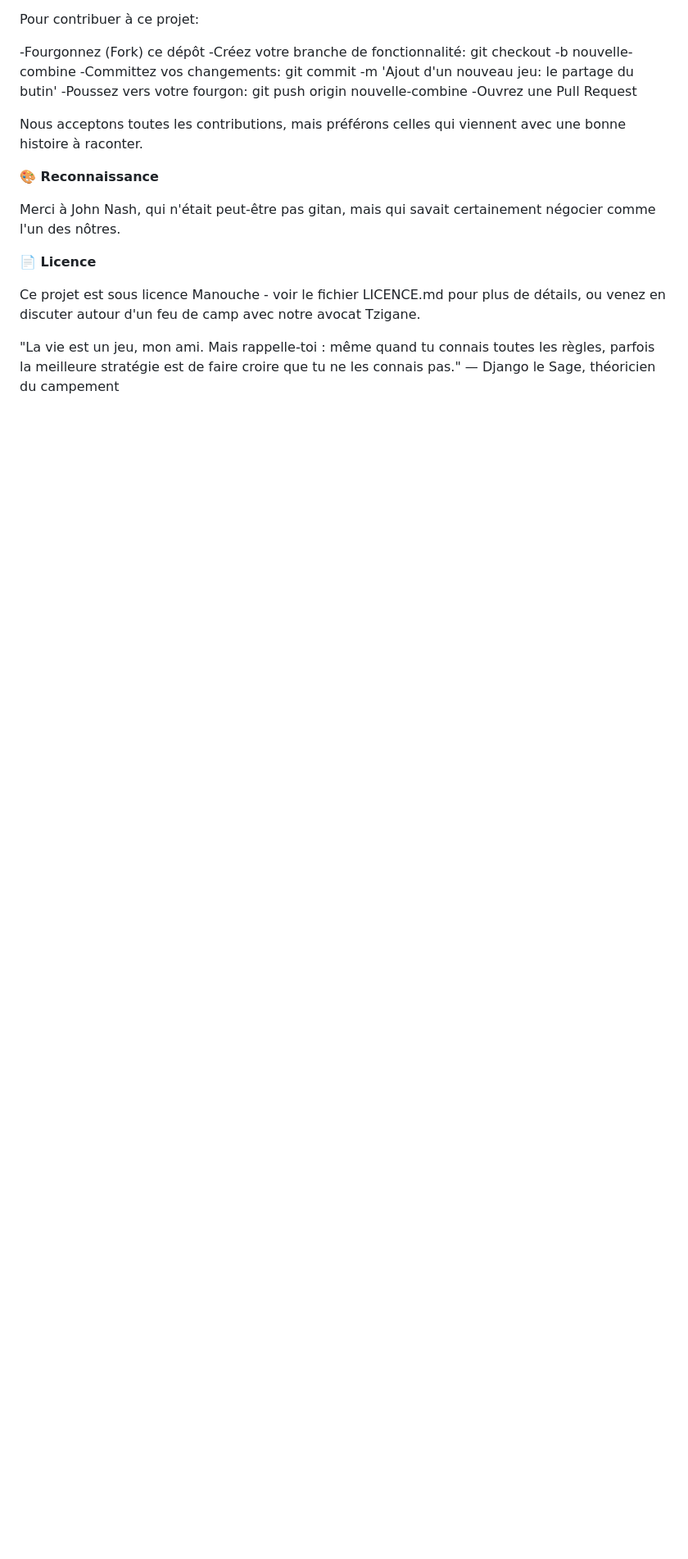
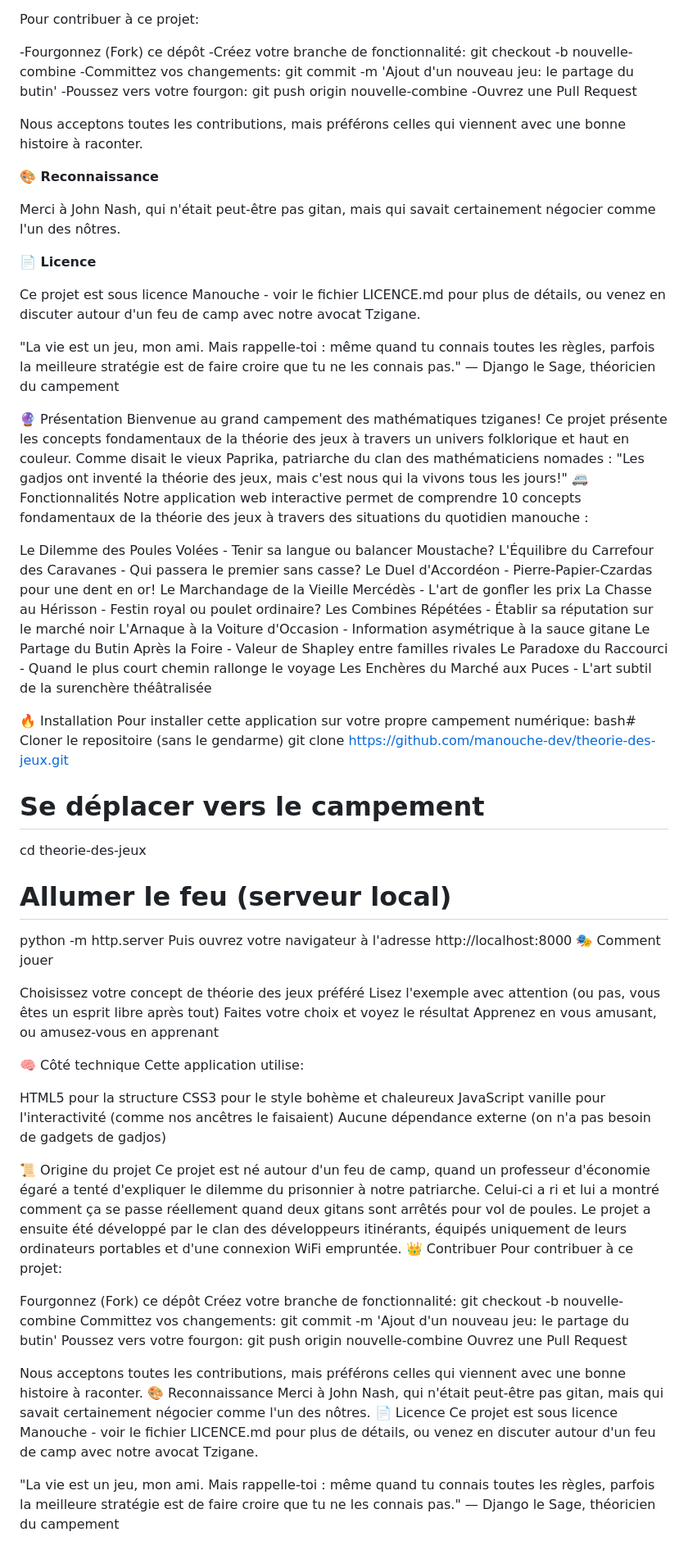
Before and after one commit to PierreDeneuville/gypsy-game-theory, a Markdown page: README.md, the part around the change. Shown: that part at 82% size. GitHub-like rendering; blank space fills up the shorter version.

```diff
--- a/README.md
+++ b/README.md
@@ -77,3 +77,66 @@ Merci à John Nash, qui n'était peut-être pas gitan, mais qui savait certainem
 Ce projet est sous licence Manouche - voir le fichier LICENCE.md pour plus de détails, ou venez en discuter autour d'un feu de camp avec notre avocat Tzigane.
 
 "La vie est un jeu, mon ami. Mais rappelle-toi : même quand tu connais toutes les règles, parfois la meilleure stratégie est de faire croire que tu ne les connais pas." — Django le Sage, théoricien du campement
+
+🔮 Présentation
+Bienvenue au grand campement des mathématiques tziganes! Ce projet présente les concepts fondamentaux de la théorie des jeux à travers un univers folklorique et haut en couleur.
+Comme disait le vieux Paprika, patriarche du clan des mathématiciens nomades : "Les gadjos ont inventé la théorie des jeux, mais c'est nous qui la vivons tous les jours!"
+🚐 Fonctionnalités
+Notre application web interactive permet de comprendre 10 concepts fondamentaux de la théorie des jeux à travers des situations du quotidien manouche :
+
+Le Dilemme des Poules Volées - Tenir sa langue ou balancer Moustache?
+L'Équilibre du Carrefour des Caravanes - Qui passera le premier sans casse?
+Le Duel d'Accordéon - Pierre-Papier-Czardas pour une dent en or!
+Le Marchandage de la Vieille Mercédès - L'art de gonfler les prix
+La Chasse au Hérisson - Festin royal ou poulet ordinaire?
+Les Combines Répétées - Établir sa réputation sur le marché noir
+L'Arnaque à la Voiture d'Occasion - Information asymétrique à la sauce gitane
+Le Partage du Butin Après la Foire - Valeur de Shapley entre familles rivales
+Le Paradoxe du Raccourci - Quand le plus court chemin rallonge le voyage
+Les Enchères du Marché aux Puces - L'art subtil de la surenchère théâtralisée
+
+🔥 Installation
+Pour installer cette application sur votre propre campement numérique:
+bash# Cloner le repositoire (sans le gendarme)
+git clone https://github.com/manouche-dev/theorie-des-jeux.git
+
+# Se déplacer vers le campement
+cd theorie-des-jeux
+
+# Allumer le feu (serveur local)
+python -m http.server
+Puis ouvrez votre navigateur à l'adresse http://localhost:8000
+🎭 Comment jouer
+
+Choisissez votre concept de théorie des jeux préféré
+Lisez l'exemple avec attention (ou pas, vous êtes un esprit libre après tout)
+Faites votre choix et voyez le résultat
+Apprenez en vous amusant, ou amusez-vous en apprenant
+
+🧠 Côté technique
+Cette application utilise:
+
+HTML5 pour la structure
+CSS3 pour le style bohème et chaleureux
+JavaScript vanille pour l'interactivité (comme nos ancêtres le faisaient)
+Aucune dépendance externe (on n'a pas besoin de gadgets de gadjos)
+
+📜 Origine du projet
+Ce projet est né autour d'un feu de camp, quand un professeur d'économie égaré a tenté d'expliquer le dilemme du prisonnier à notre patriarche. Celui-ci a ri et lui a montré comment ça se passe réellement quand deux gitans sont arrêtés pour vol de poules.
+Le projet a ensuite été développé par le clan des développeurs itinérants, équipés uniquement de leurs ordinateurs portables et d'une connexion WiFi empruntée.
+👑 Contribuer
+Pour contribuer à ce projet:
+
+Fourgonnez (Fork) ce dépôt
+Créez votre branche de fonctionnalité: git checkout -b nouvelle-combine
+Committez vos changements: git commit -m 'Ajout d'un nouveau jeu: le partage du butin'
+Poussez vers votre fourgon: git push origin nouvelle-combine
+Ouvrez une Pull Request
+
+Nous acceptons toutes les contributions, mais préférons celles qui viennent avec une bonne histoire à raconter.
+🎨 Reconnaissance
+Merci à John Nash, qui n'était peut-être pas gitan, mais qui savait certainement négocier comme l'un des nôtres.
+📄 Licence
+Ce projet est sous licence Manouche - voir le fichier LICENCE.md pour plus de détails, ou venez en discuter autour d'un feu de camp avec notre avocat Tzigane.
+
+"La vie est un jeu, mon ami. Mais rappelle-toi : même quand tu connais toutes les règles, parfois la meilleure stratégie est de faire croire que tu ne les connais pas." — Django le Sage, théoricien du campement
```
